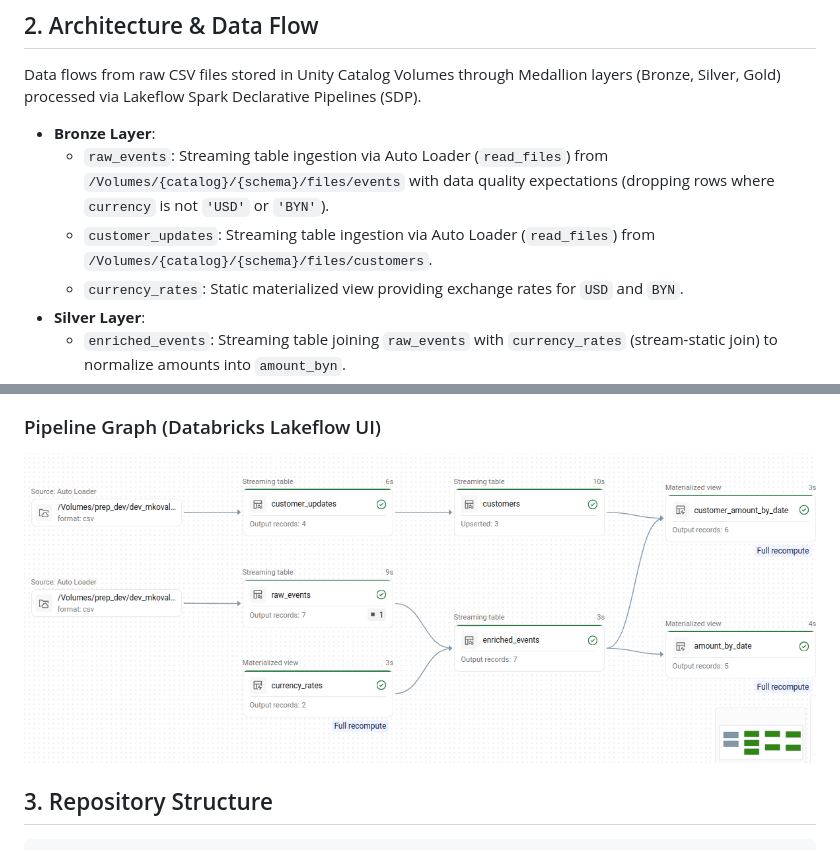
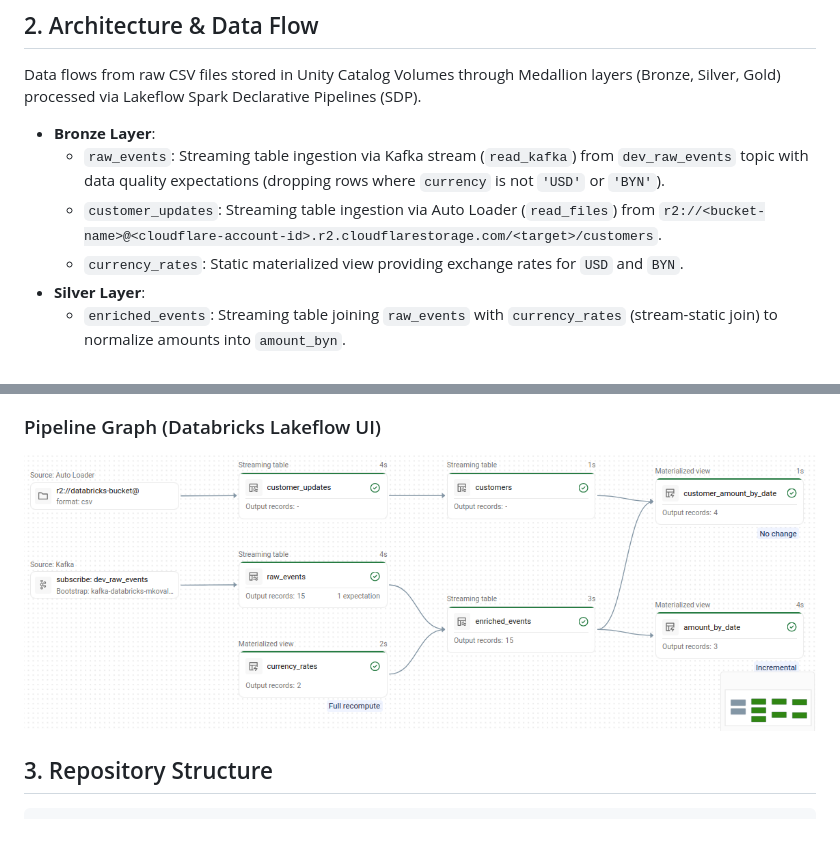
Before and after one commit to m7w/databricks-de-associate-prep, a Markdown page: README.md, 2 parts joined by grey strips. Drawn GitHub-style; pictures changed too: docs/images/pipeline_dag.png.

```diff
--- a/README.md
+++ b/README.md
@@ -7,8 +7,8 @@ This repository contains a hands-on Data Engineering project designed for prepar
 Data flows from raw CSV files stored in Unity Catalog Volumes through Medallion layers (Bronze, Silver, Gold) processed via Lakeflow Spark Declarative Pipelines (SDP).
 
 - **Bronze Layer**:
-  - `raw_events`: Streaming table ingestion via Auto Loader (`read_files`) from `/Volumes/{catalog}/{schema}/files/events` with data quality expectations (dropping rows where `currency` is not `'USD'` or `'BYN'`).
-  - `customer_updates`: Streaming table ingestion via Auto Loader (`read_files`) from `/Volumes/{catalog}/{schema}/files/customers`.
+  - `raw_events`: Streaming table ingestion via Kafka stream (`read_kafka`) from `dev_raw_events` topic with data quality expectations (dropping rows where `currency` is not `'USD'` or `'BYN'`).
+  - `customer_updates`: Streaming table ingestion via Auto Loader (`read_files`) from `r2://<bucket-name>@<cloudflare-account-id>.r2.cloudflarestorage.com/<target>/customers`.
   - `currency_rates`: Static materialized view providing exchange rates for `USD` and `BYN`.
 - **Silver Layer**:
   - `enriched_events`: Streaming table joining `raw_events` with `currency_rates` (stream-static join) to normalize amounts into `amount_byn`.
```
Also changed, not shown: other parts of README.md (+2 -2 lines), 6 other files.
